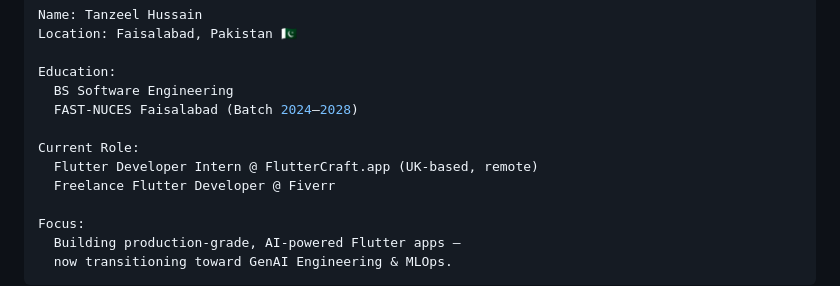
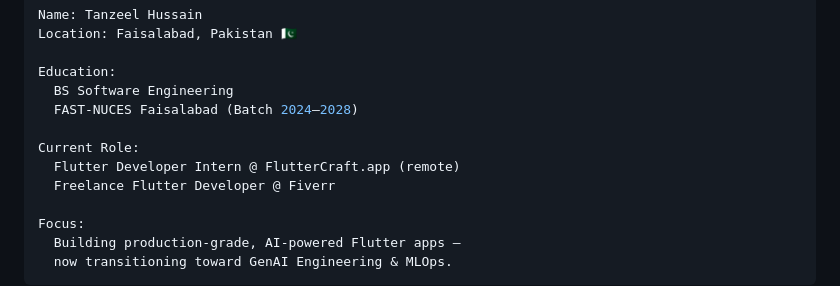
Before and after one commit to f243077-cell/f243077-cell, a Markdown page: README.md, the part around the change. Drawn GitHub-style.

Commit message:
Update role description in README

```diff
--- a/README.md
+++ b/README.md
@@ -27,7 +27,7 @@ Education:
   FAST-NUCES Faisalabad (Batch 2024–2028)
 
 Current Role:
-  Flutter Developer Intern @ FlutterCraft.app (UK-based, remote)
+  Flutter Developer Intern @ FlutterCraft.app (remote)
   Freelance Flutter Developer @ Fiverr
 
 Focus:
```
